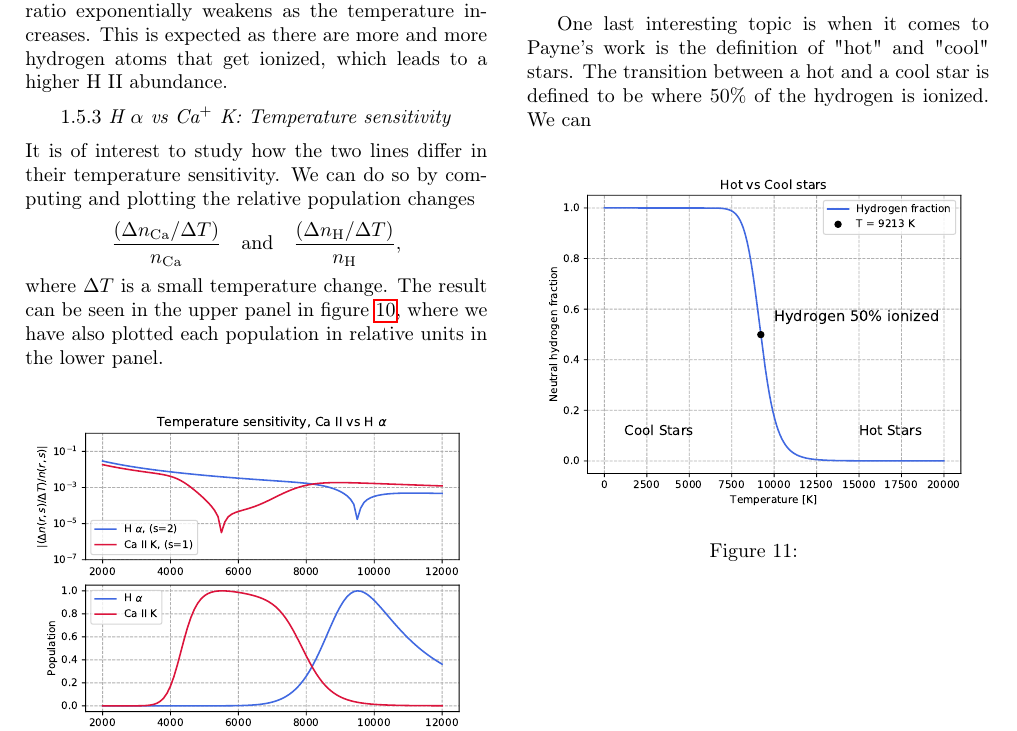
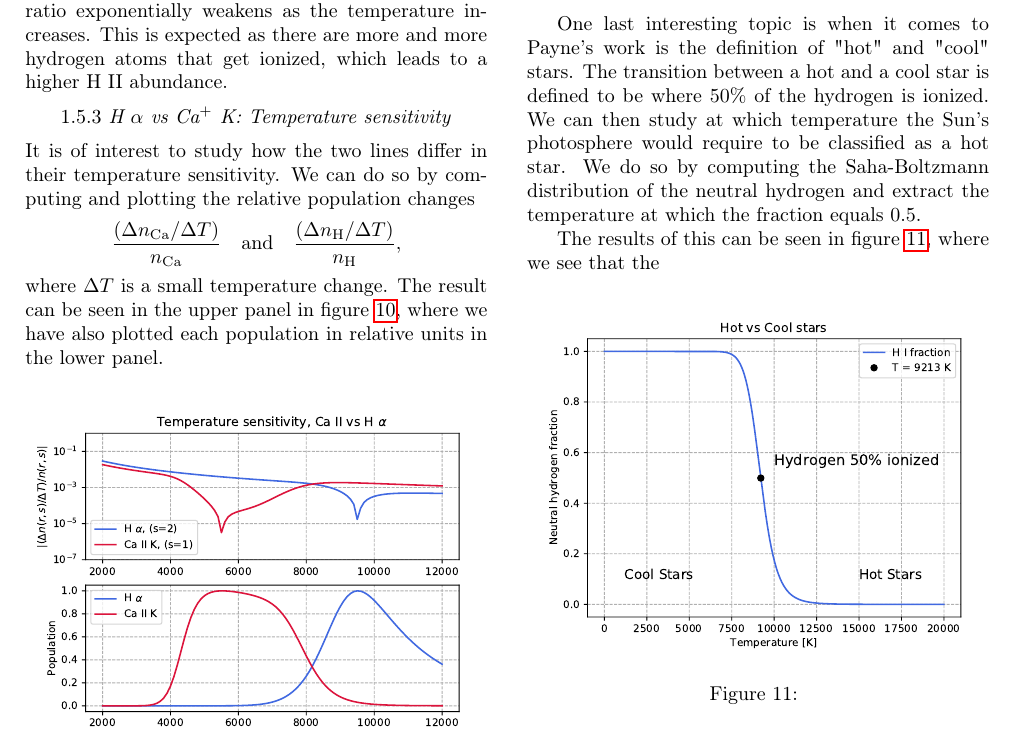
Before and after one commit to MetinSa/AST4310, a LaTeX document (SSA/main.tex): part of page 6 of 6, cut so that both start at the same text. Compiled offline with pdfLaTeX.

Commit message:
Updates from ShareLaTeX

```diff
--- a/SSA/main.tex
+++ b/SSA/main.tex
@@ -290,7 +290,9 @@ We also note that H $\alpha$ is the more temperature sensitive line for temperat
 1.5.4\textit{ Hot stars versus cool stars}
 \end{center}
 
-One last interesting topic is when it comes to Payne's work is the definition of "hot" and "cool" stars. The transition between a hot and a cool star is defined to be where $50\%$ of the hydrogen is ionized. We can
+One last interesting topic is when it comes to Payne's work is the definition of "hot" and "cool" stars. The transition between a hot and a cool star is defined to be where $50\%$ of the hydrogen is ionized. We can then study at which temperature the Sun's photosphere would require to be classified as a hot star. We do so by computing the Saha-Boltzmann distribution of the neutral hydrogen and extract the temperature at which the fraction equals $0.5$.
+
+The results of this can be seen in figure \ref{fig:11}, where we see that the
 
 
 
```
Also changed, not shown: SSA/figures/hotcool.pdf, SSA/hotcool.pdf (deleted).
